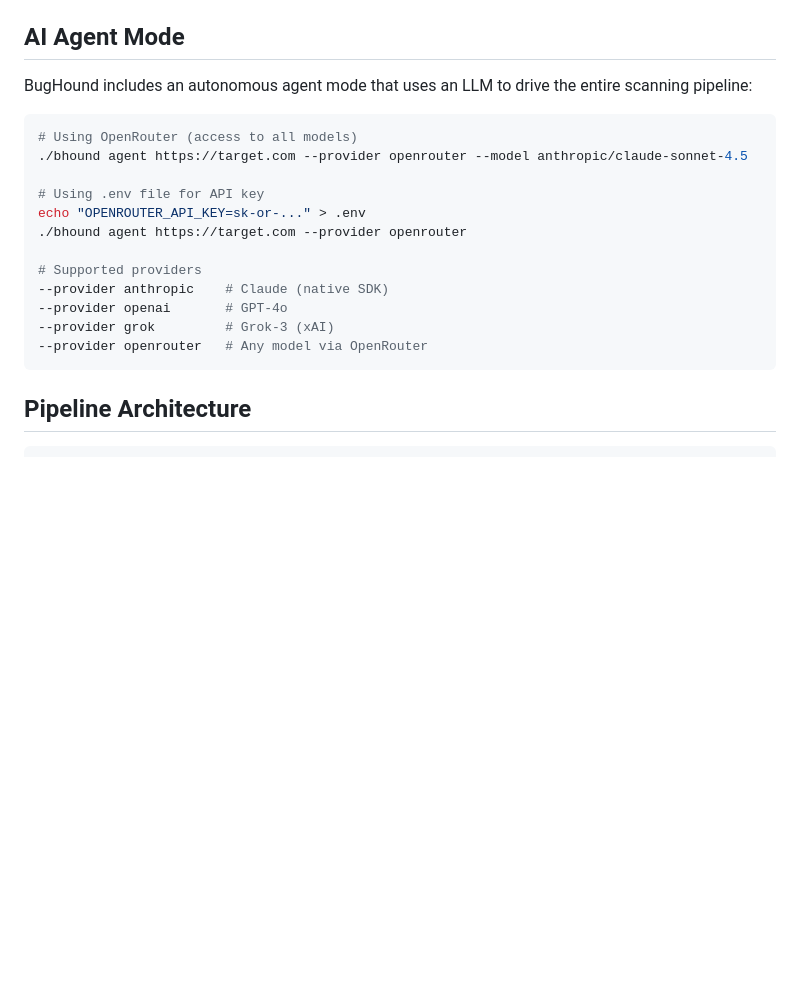
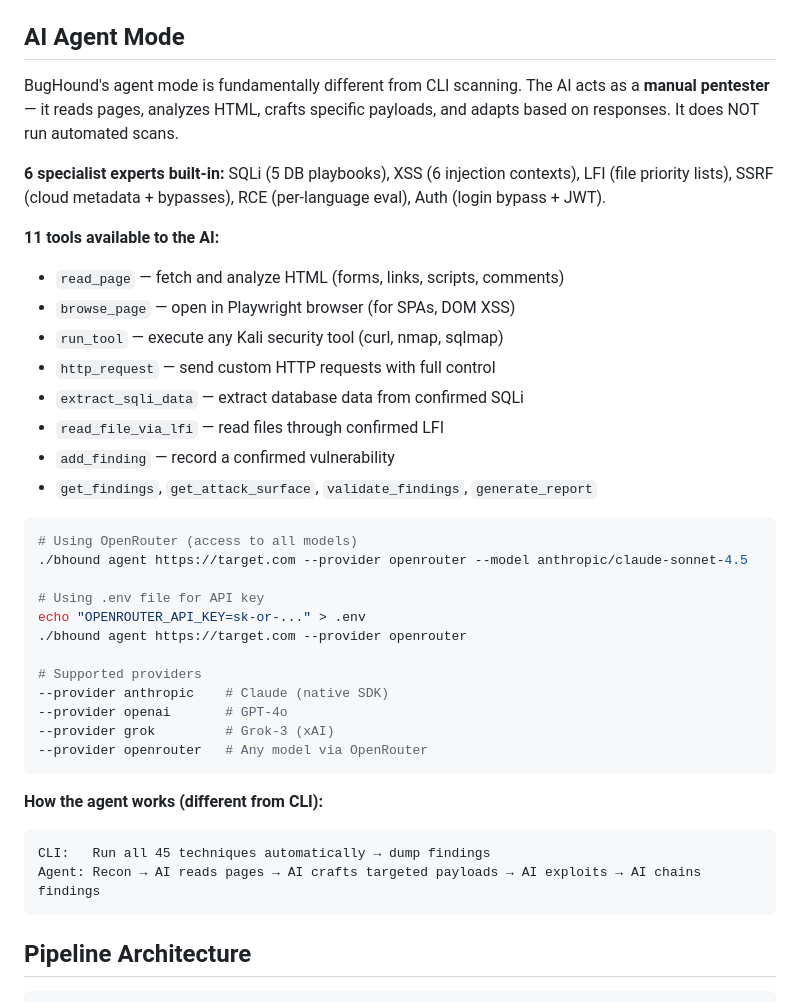
Before and after one commit to binderlabs/BugHound-MCP, a Markdown page: README.md, the part around the change. GitHub-like rendering; blank space fills up the shorter version.

Commit message:
docs: update README agent section — manual pentester with 6 experts

````diff
--- a/README.md
+++ b/README.md
@@ -263,7 +263,19 @@ Use `--max-hosts N` to skip the prompt and auto-select the top N hosts.
 
 ## AI Agent Mode
 
-BugHound includes an autonomous agent mode that uses an LLM to drive the entire scanning pipeline:
+BugHound's agent mode is fundamentally different from CLI scanning. The AI acts as a **manual pentester** — it reads pages, analyzes HTML, crafts specific payloads, and adapts based on responses. It does NOT run automated scans.
+
+**6 specialist experts built-in:** SQLi (5 DB playbooks), XSS (6 injection contexts), LFI (file priority lists), SSRF (cloud metadata + bypasses), RCE (per-language eval), Auth (login bypass + JWT).
+
+**11 tools available to the AI:**
+- `read_page` — fetch and analyze HTML (forms, links, scripts, comments)
+- `browse_page` — open in Playwright browser (for SPAs, DOM XSS)
+- `run_tool` — execute any Kali security tool (curl, nmap, sqlmap)
+- `http_request` — send custom HTTP requests with full control
+- `extract_sqli_data` — extract database data from confirmed SQLi
+- `read_file_via_lfi` — read files through confirmed LFI
+- `add_finding` — record a confirmed vulnerability
+- `get_findings`, `get_attack_surface`, `validate_findings`, `generate_report`
 
 ```bash
 # Using OpenRouter (access to all models)
@@ -278,6 +290,12 @@ echo "OPENROUTER_API_KEY=sk-or-..." > .env
 --provider openai       # GPT-4o
 --provider grok         # Grok-3 (xAI)
 --provider openrouter   # Any model via OpenRouter
+```
+
+**How the agent works (different from CLI):**
+```
+CLI:   Run all 45 techniques automatically → dump findings
+Agent: Recon → AI reads pages → AI crafts targeted payloads → AI exploits → AI chains findings
 ```
 
 ## Pipeline Architecture
````
